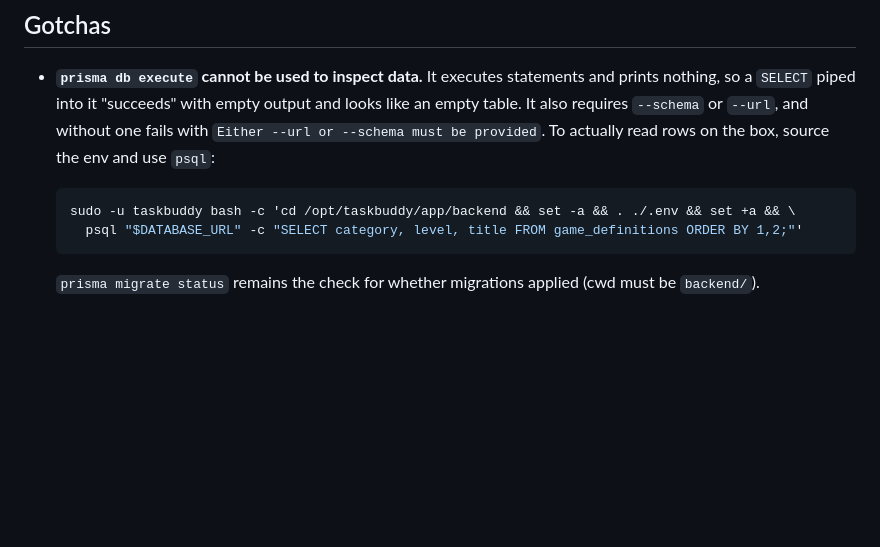
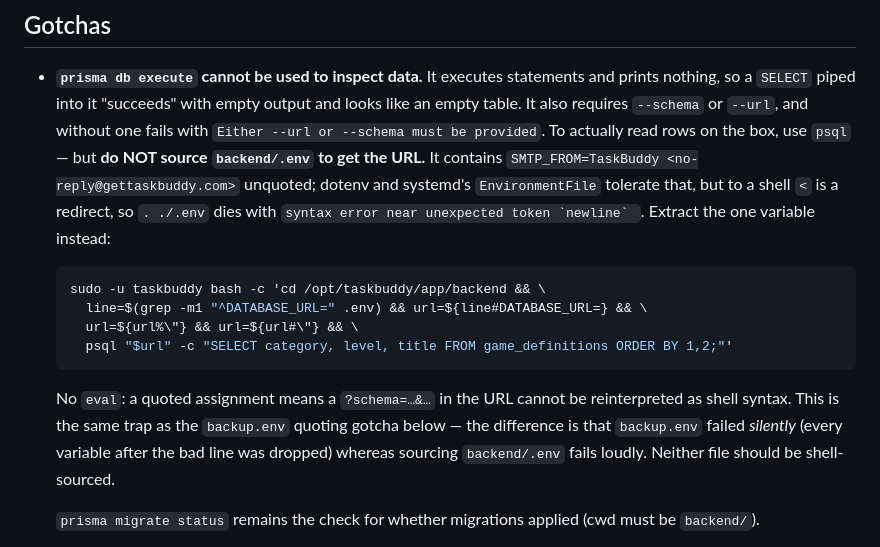
Before and after one commit to camarasama/TaskBuddy, a Markdown page: docs/DEPLOYMENT.md, the part around the change. Drawn GitHub-style; blank space fills up the shorter version.

Commit message:
docs(deploy): the psql snippet I just added was itself broken
It said to `. ./.env`, which fails on line 30 — `SMTP_FROM=TaskBuddy
<no-reply@...>` is unquoted, and to a shell `<` is a redirect. dotenv and
systemd's EnvironmentFile both tolerate it, so nothing is wrong with the app;
the mistake was mine, and it is the same trap already documented for
backup.env one section down.

Replaced with a form that extracts DATABASE_URL alone via parameter expansion
— no eval, so a `?schema=…&…` in the URL cannot be reinterpreted as shell
syntax — and cross-referenced the two, noting backup.env fails silently while
backend/.env fails loudly.

Co-Authored-By: Claude Opus 5 <noreply@anthropic.com>

````diff
--- a/docs/DEPLOYMENT.md
+++ b/docs/DEPLOYMENT.md
@@ -410,11 +410,21 @@ a pair.
 - **`prisma db execute` cannot be used to inspect data.** It executes statements and prints nothing,
   so a `SELECT` piped into it "succeeds" with empty output and looks like an empty table. It also
   requires `--schema` or `--url`, and without one fails with `Either --url or --schema must be
-  provided`. To actually read rows on the box, source the env and use `psql`:
+  provided`. To actually read rows on the box, use `psql` — but **do NOT source `backend/.env` to get
+  the URL.** It contains `SMTP_FROM=TaskBuddy <no-reply@gettaskbuddy.com>` unquoted; dotenv and
+  systemd's `EnvironmentFile` tolerate that, but to a shell `<` is a redirect, so `. ./.env` dies with
+  ``syntax error near unexpected token `newline` ``. Extract the one variable instead:
   ```bash
-  sudo -u taskbuddy bash -c 'cd /opt/taskbuddy/app/backend && set -a && . ./.env && set +a && \
-    psql "$DATABASE_URL" -c "SELECT category, level, title FROM game_definitions ORDER BY 1,2;"'
+  sudo -u taskbuddy bash -c 'cd /opt/taskbuddy/app/backend && \
+    line=$(grep -m1 "^DATABASE_URL=" .env) && url=${line#DATABASE_URL=} && \
+    url=${url%\"} && url=${url#\"} && \
+    psql "$url" -c "SELECT category, level, title FROM game_definitions ORDER BY 1,2;"'
   ```
+  No `eval`: a quoted assignment means a `?schema=…&…` in the URL cannot be reinterpreted as shell
+  syntax. This is the same trap as the `backup.env` quoting gotcha below — the difference is that
+  `backup.env` failed *silently* (every variable after the bad line was dropped) whereas sourcing
+  `backend/.env` fails loudly. Neither file should be shell-sourced.
+
   `prisma migrate status` remains the check for whether migrations applied (cwd must be `backend/`).
 - **Coexists with GNFS** (node on `:3001`, DB `gnfs`, its own nginx vhosts). TaskBuddy uses
   ports 3100/3200 and a separate DB/role. Never edit GNFS's config.
````
